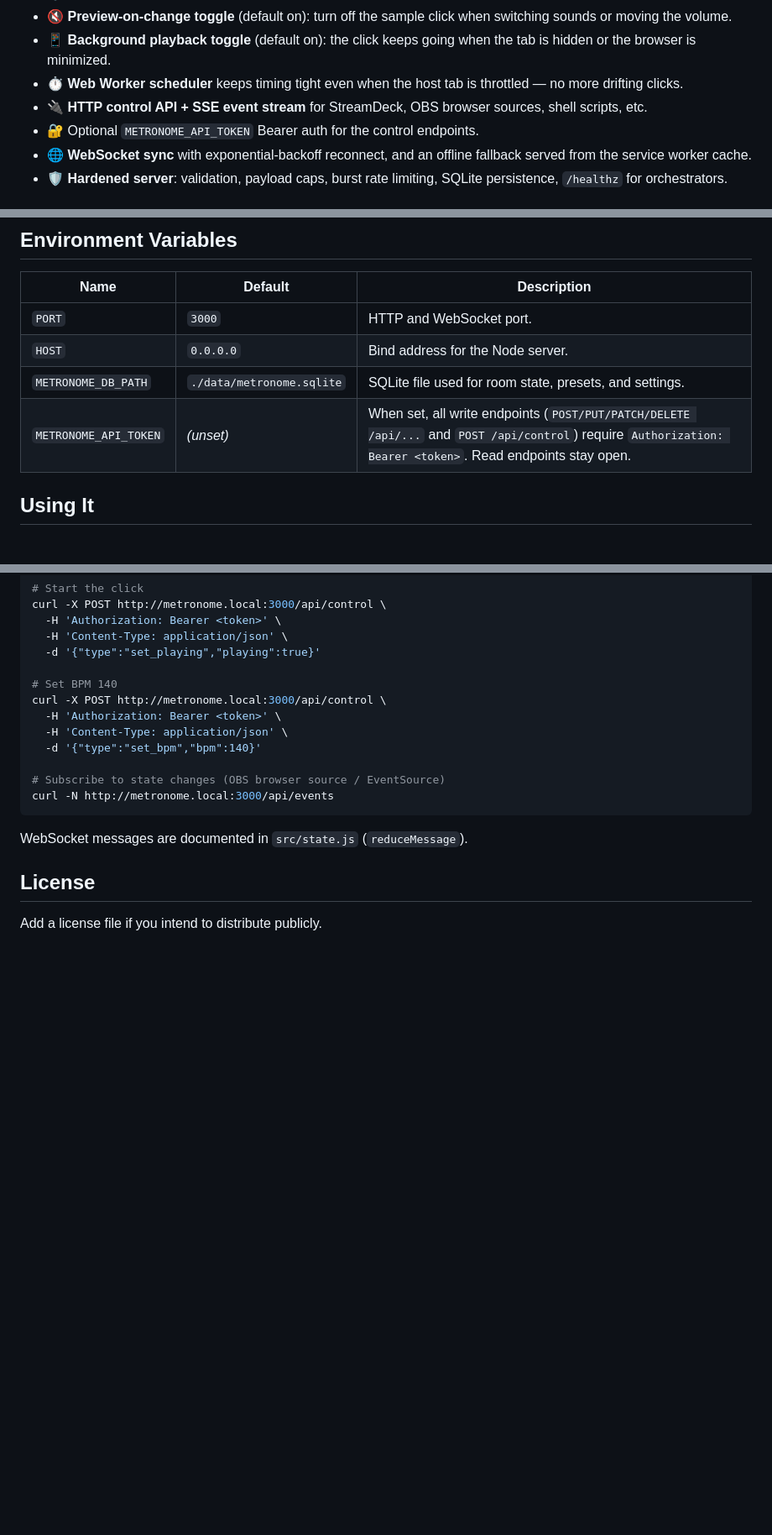
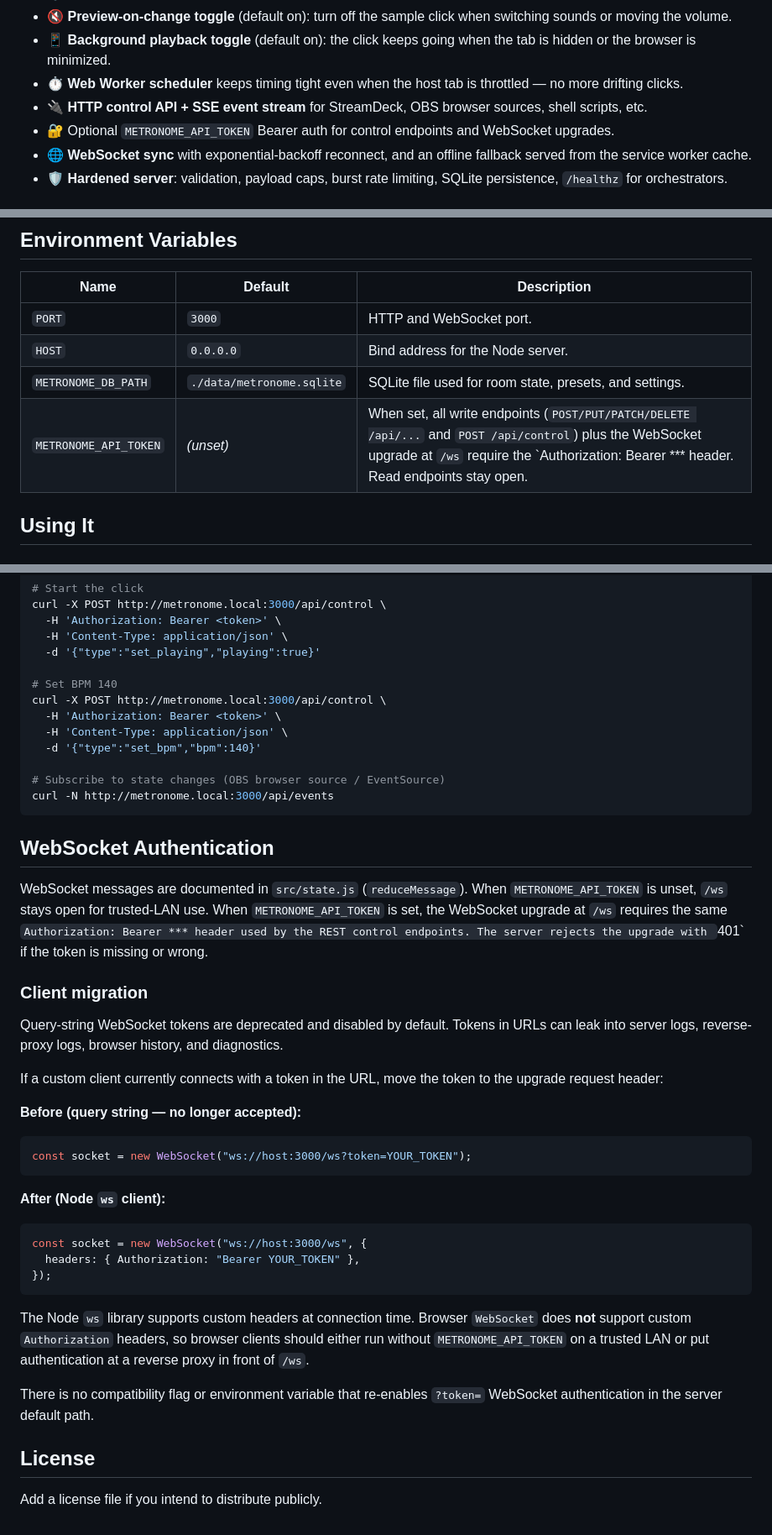
Before and after one commit to trac3r00/metronome, a Markdown page: README.md, 3 parts joined by grey strips. Shown at 84% size. GitHub-like rendering; blank space fills up the shorter version.

````diff
--- a/README.md
+++ b/README.md
@@ -17,7 +17,7 @@ Originally built for church broadcast teams, it works just as well for any room
 - 📱 **Background playback toggle** (default on): the click keeps going when the tab is hidden or the browser is minimized.
 - ⏱️ **Web Worker scheduler** keeps timing tight even when the host tab is throttled — no more drifting clicks.
 - 🔌 **HTTP control API + SSE event stream** for StreamDeck, OBS browser sources, shell scripts, etc.
-- 🔐 Optional `METRONOME_API_TOKEN` Bearer auth for the control endpoints.
+- 🔐 Optional `METRONOME_API_TOKEN` Bearer auth for control endpoints and WebSocket upgrades.
 - 🌐 **WebSocket sync** with exponential-backoff reconnect, and an offline fallback served from the service worker cache.
 - 🛡️ **Hardened server**: validation, payload caps, burst rate limiting, SQLite persistence, `/healthz` for orchestrators.
 
@@ -48,7 +48,7 @@ The compose file stores SQLite data in the `metronome-data` volume so preset slo
 | `PORT` | `3000` | HTTP and WebSocket port. |
 | `HOST` | `0.0.0.0` | Bind address for the Node server. |
 | `METRONOME_DB_PATH` | `./data/metronome.sqlite` | SQLite file used for room state, presets, and settings. |
-| `METRONOME_API_TOKEN` | _(unset)_ | When set, all write endpoints (`POST/PUT/PATCH/DELETE /api/...` and `POST /api/control`) require `Authorization: Bearer <token>`. Read endpoints stay open. |
+| `METRONOME_API_TOKEN` | _(unset)_ | When set, all write endpoints (`POST/PUT/PATCH/DELETE /api/...` and `POST /api/control`) plus the WebSocket upgrade at `/ws` require the `Authorization: Bearer *** header. Read endpoints stay open. |
 
 ## Using It
 
@@ -136,7 +136,31 @@ curl -X POST http://metronome.local:3000/api/control \
 curl -N http://metronome.local:3000/api/events
 ```
 
-WebSocket messages are documented in `src/state.js` (`reduceMessage`).
+## WebSocket Authentication
+
+WebSocket messages are documented in `src/state.js` (`reduceMessage`). When `METRONOME_API_TOKEN` is unset, `/ws` stays open for trusted-LAN use. When `METRONOME_API_TOKEN` is set, the WebSocket upgrade at `/ws` requires the same `Authorization: Bearer *** header used by the REST control endpoints. The server rejects the upgrade with `401` if the token is missing or wrong.
+
+### Client migration
+
+Query-string WebSocket tokens are deprecated and disabled by default. Tokens in URLs can leak into server logs, reverse-proxy logs, browser history, and diagnostics.
+
+If a custom client currently connects with a token in the URL, move the token to the upgrade request header:
+
+**Before (query string — no longer accepted):**
+```js
+const socket = new WebSocket("ws://host:3000/ws?token=YOUR_TOKEN");
+```
+
+**After (Node `ws` client):**
+```js
+const socket = new WebSocket("ws://host:3000/ws", {
+  headers: { Authorization: "Bearer YOUR_TOKEN" },
+});
+```
+
+The Node `ws` library supports custom headers at connection time. Browser `WebSocket` does **not** support custom `Authorization` headers, so browser clients should either run without `METRONOME_API_TOKEN` on a trusted LAN or put authentication at a reverse proxy in front of `/ws`.
+
+There is no compatibility flag or environment variable that re-enables `?token=` WebSocket authentication in the server default path.
 
 ## License
 
````
Also changed, not shown: docs/handoffs/2026-07-16-t_cb8d169d-ws-auth-docs.md (added, +113 -0 lines).
